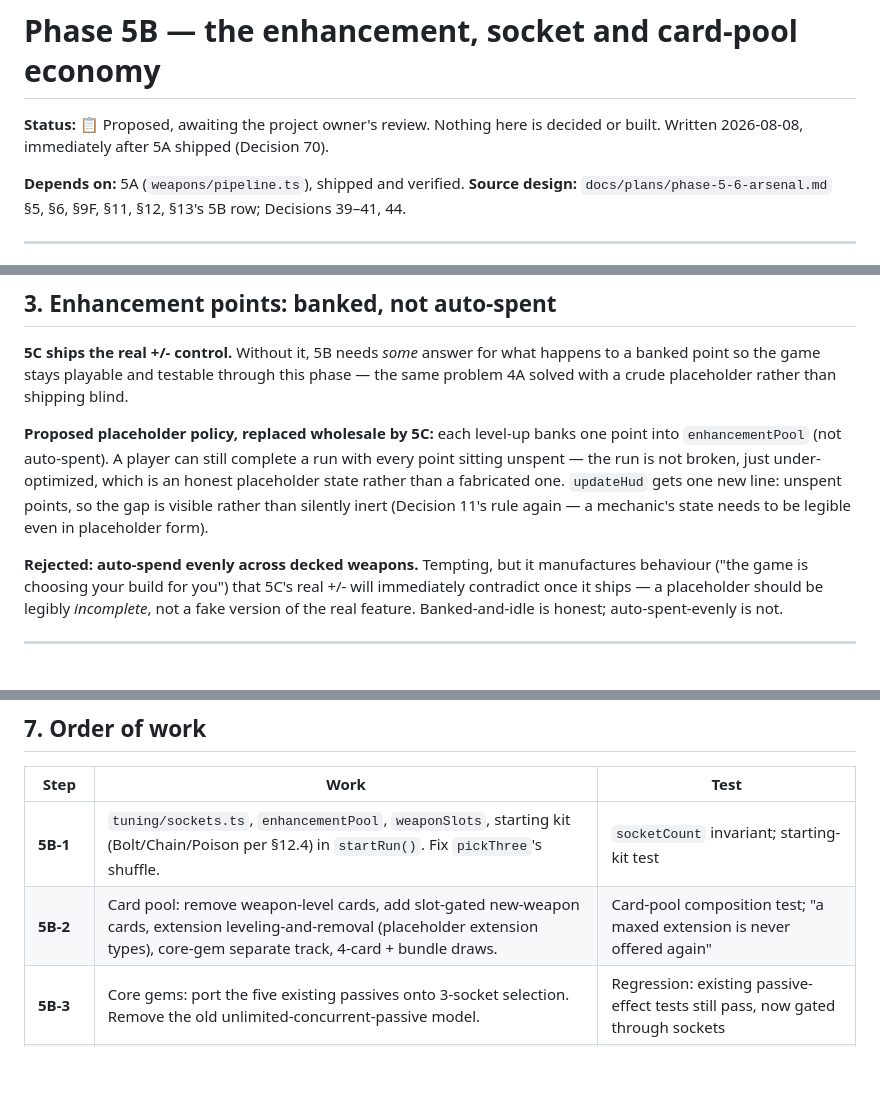
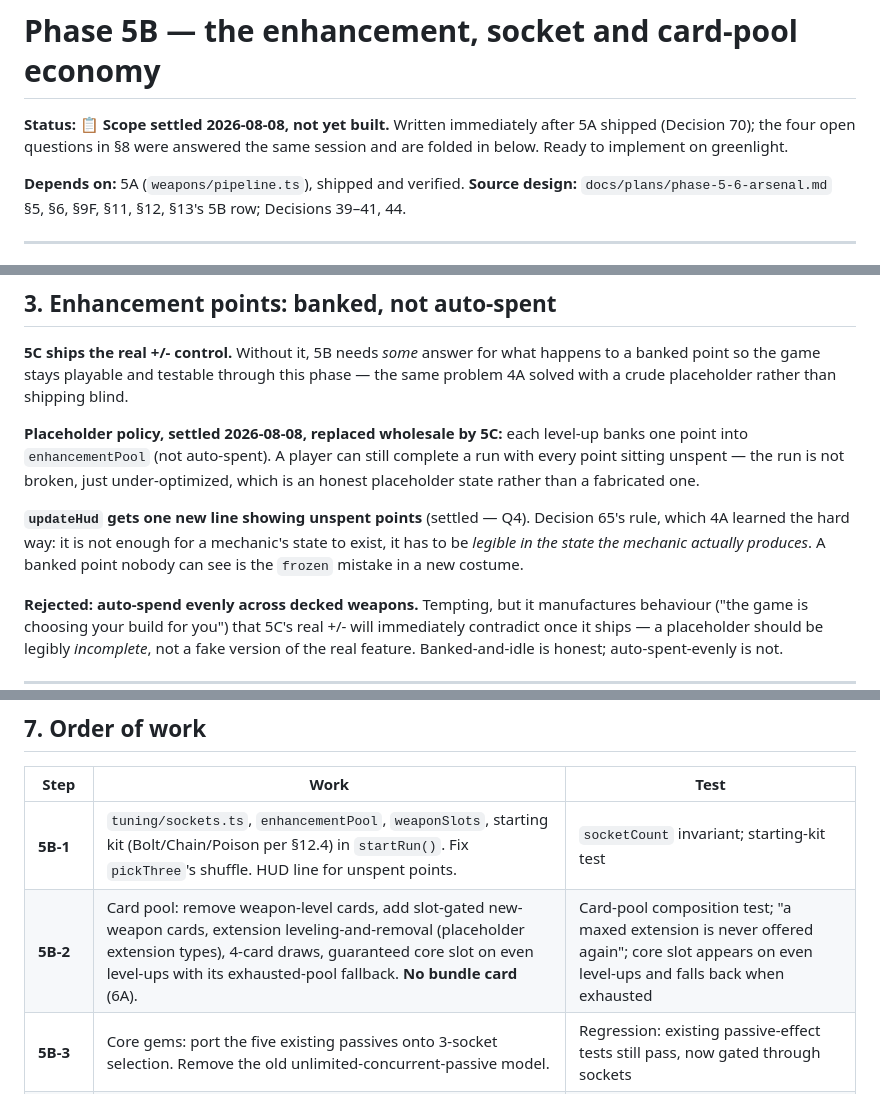
Before and after one commit to tumasasmonas-alt/slime-td, a Markdown page: docs/plans/phase-5b-framework.md, 3 parts joined by grey strips. Drawn GitHub-style; blank space fills up the shorter version.

```diff
--- a/docs/plans/phase-5b-framework.md
+++ b/docs/plans/phase-5b-framework.md
@@ -1,8 +1,9 @@
 # Phase 5B — the enhancement, socket and card-pool economy
 
-**Status:** 📋 Proposed, awaiting the project owner's review. Nothing here
-is decided or built. Written 2026-08-08, immediately after 5A shipped
-(Decision 70).
+**Status:** 📋 **Scope settled 2026-08-08, not yet built.** Written
+immediately after 5A shipped (Decision 70); the four open questions in §8
+were answered the same session and are folded in below. Ready to
+implement on greenlight.
 
 **Depends on:** 5A (`weapons/pipeline.ts`), shipped and verified.
 **Source design:** `docs/plans/phase-5-6-arsenal.md` §5, §6, §9F, §11, §12,
@@ -106,13 +111,17 @@ what happens to a banked point so the game stays playable and testable
 through this phase — the same problem 4A solved with a crude placeholder
 rather than shipping blind.
 
-**Proposed placeholder policy, replaced wholesale by 5C:** each level-up
-banks one point into `enhancementPool` (not auto-spent). A player can
-still complete a run with every point sitting unspent — the run is not
+**Placeholder policy, settled 2026-08-08, replaced wholesale by 5C:** each
+level-up banks one point into `enhancementPool` (not auto-spent). A player
+can still complete a run with every point sitting unspent — the run is not
 broken, just under-optimized, which is an honest placeholder state rather
-than a fabricated one. `updateHud` gets one new line: unspent points, so
-the gap is visible rather than silently inert (Decision 11's rule again —
-a mechanic's state needs to be legible even in placeholder form).
+than a fabricated one.
+
+**`updateHud` gets one new line showing unspent points** (settled — Q4).
+Decision 65's rule, which 4A learned the hard way: it is not enough for a
+mechanic's state to exist, it has to be *legible in the state the mechanic
+actually produces*. A banked point nobody can see is the `frozen` mistake
+in a new costume.
 
 **Rejected: auto-spend evenly across decked weapons.** Tempting, but it
 manufactures behaviour ("the game is choosing your build for you") that
@@ -243,8 +270,8 @@ built and forgotten.
 
 | Step | Work | Test |
 |---|---|---|
-| **5B-1** | `tuning/sockets.ts`, `enhancementPool`, `weaponSlots`, starting kit (Bolt/Chain/Poison per §12.4) in `startRun()`. Fix `pickThree`'s shuffle. | `socketCount` invariant; starting-kit test |
-| **5B-2** | Card pool: remove weapon-level cards, add slot-gated new-weapon cards, extension leveling-and-removal (placeholder extension types), core-gem separate track, 4-card + bundle draws. | Card-pool composition test; "a maxed extension is never offered again" |
+| **5B-1** | `tuning/sockets.ts`, `enhancementPool`, `weaponSlots`, starting kit (Bolt/Chain/Poison per §12.4) in `startRun()`. Fix `pickThree`'s shuffle. HUD line for unspent points. | `socketCount` invariant; starting-kit test |
+| **5B-2** | Card pool: remove weapon-level cards, add slot-gated new-weapon cards, extension leveling-and-removal (placeholder extension types), 4-card draws, guaranteed core slot on even level-ups with its exhausted-pool fallback. **No bundle card** (6A). | Card-pool composition test; "a maxed extension is never offered again"; core slot appears on even level-ups and falls back when exhausted |
 | **5B-3** | Core gems: port the five existing passives onto 3-socket selection. Remove the old unlimited-concurrent-passive model. | Regression: existing passive-effect tests still pass, now gated through sockets |
 | **5B-4** | Gem inventory + `WeaponSockets` model; socket-closing-returns-to-inventory on point withdrawal (no destructive respec, §5 of the arsenal plan). | Conservation test: a gem is never lost, only relocated |
 | **5B-5** | Assist credit plumbing (§5), coagulant-only. | Direct unit test with a synthetic `assistedBy` tag; confirm zero behaviour change with none set |
```
Also changed, not shown: other parts of docs/plans/phase-5b-framework.md (+68 -37 lines), docs/PROGRESS.md (+19 -6 lines).
